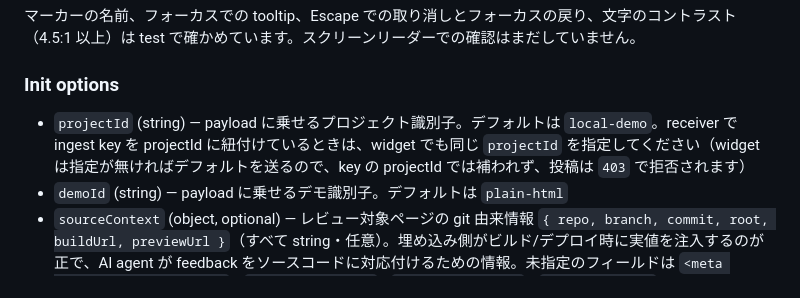
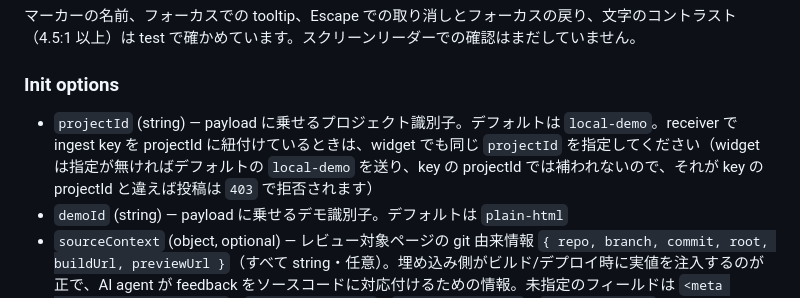
Before and after one commit to kosako/PatchLoop, a Markdown page: README.md, the part around the change. Rendered like a GitHub page.

```diff
--- a/README.md
+++ b/README.md
@@ -118,7 +118,7 @@ widget が対応するのは、デスクトップの Chrome と Edge（どちら
 
 ### Init options
 
-- `projectId` (string) — payload に乗せるプロジェクト識別子。デフォルトは `local-demo`。receiver で ingest key を projectId に紐付けているときは、widget でも同じ `projectId` を指定してください（widget は指定が無ければデフォルトを送るので、key の projectId では補われず、投稿は `403` で拒否されます）
+- `projectId` (string) — payload に乗せるプロジェクト識別子。デフォルトは `local-demo`。receiver で ingest key を projectId に紐付けているときは、widget でも同じ `projectId` を指定してください（widget は指定が無ければデフォルトの `local-demo` を送り、key の projectId では補われないので、それが key の projectId と違えば投稿は `403` で拒否されます）
 - `demoId` (string) — payload に乗せるデモ識別子。デフォルトは `plain-html`
 - `sourceContext` (object, optional) — レビュー対象ページの git 由来情報 `{ repo, branch, commit, root, buildUrl, previewUrl }`（すべて string・任意）。埋め込み側がビルド/デプロイ時に実値を注入するのが正で、AI agent が feedback をソースコードに対応付けるための情報。未指定のフィールドは `<meta name="patchloop:repo">` / `patchloop:branch` / `patchloop:commit` / `patchloop:root` / `patchloop:build-url` / `patchloop:preview-url` の meta タグから補完されます。`buildUrl` と `previewUrl` には `page.url` と同じ規則を当てます（fragment と URL 中の認証情報を落とし、query は `keepQueryParams` に挙げた key だけ残す。相対 URL は path と許した query だけ残し、scheme か `//`（`\\` も）で始まるのに URL として読めない値は空にする。判断は URL の解析と同じく、タブ・改行を除き前後の空白を落としてから）。preview の共有用の値などを query に入れて渡しても、外には出ません
 - `keepQueryParams` (string[], optional) — payload の `page.url` に残す query の key。デフォルトは `[]` で、`page.url` は origin + path だけになり、query と fragment（`#` 以降）と URL 中の認証情報は落とします。画面の状態を query で持つアプリでは、再現に要る key（例: `?step=` なら `"step"`）を挙げると、その key の組だけを元の順と値のまま残します（key は大文字小文字を区別して一致させます。fragment は常に落とします）。残した値は受信箱・Slack・GitHub Issue・書き出したファイルにそのまま載るので、token など secret が入りうる key は挙げないでください（埋め込み側の責任です）。配列でない値や、空でない文字列以外の要素は console に警告して無視し、その分の query は残しません。送信・再送・書き出しのたびに今の設定を当て、端末に保存済みのコメントも読み込んだときに今の設定で `page.url` を削って保存し直すので、外に出るのは常に今の設定で残す分だけです。receiver は受け取った `page.url` を削りません
```
Also changed, not shown: README.en.md (+1 -1 lines).
